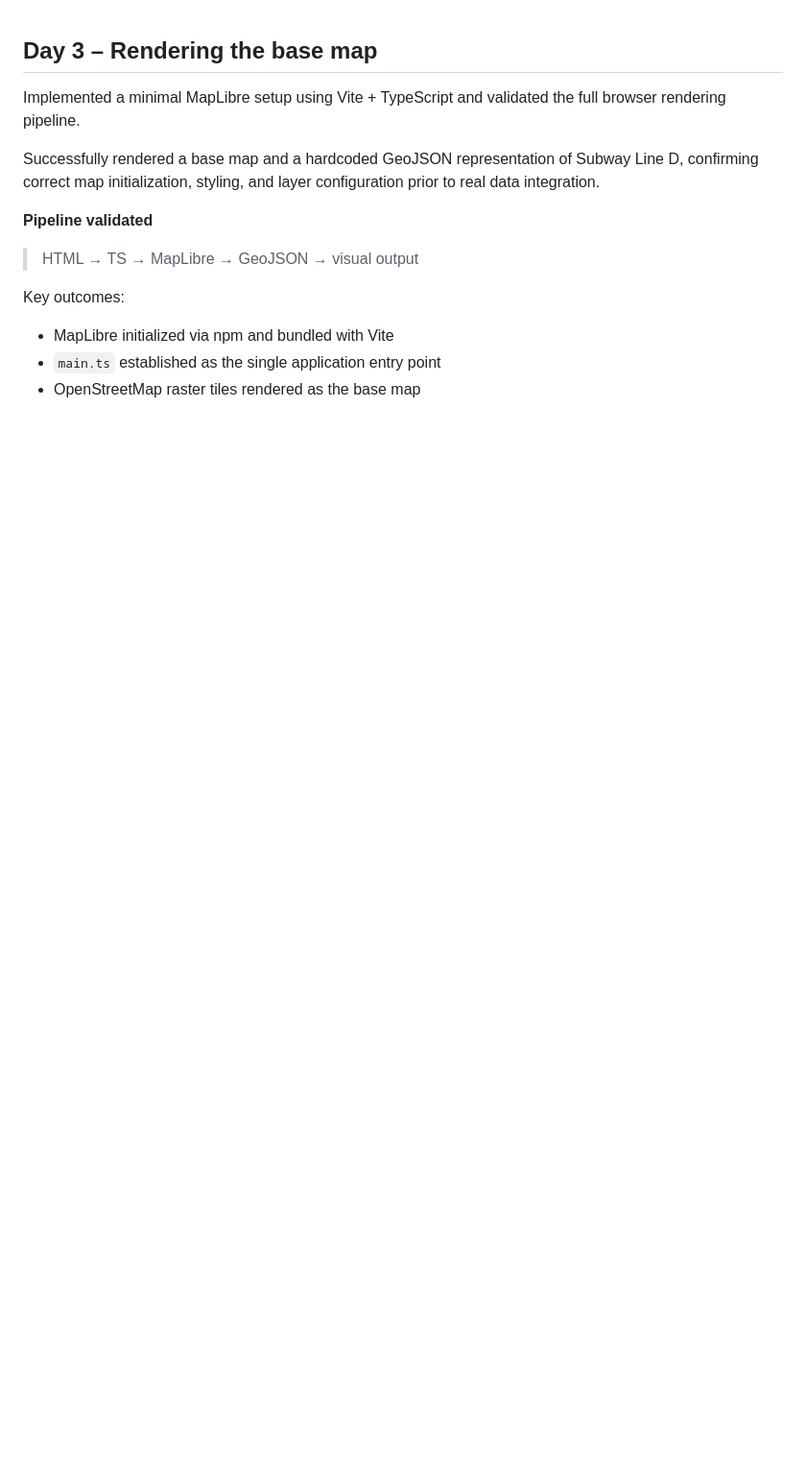
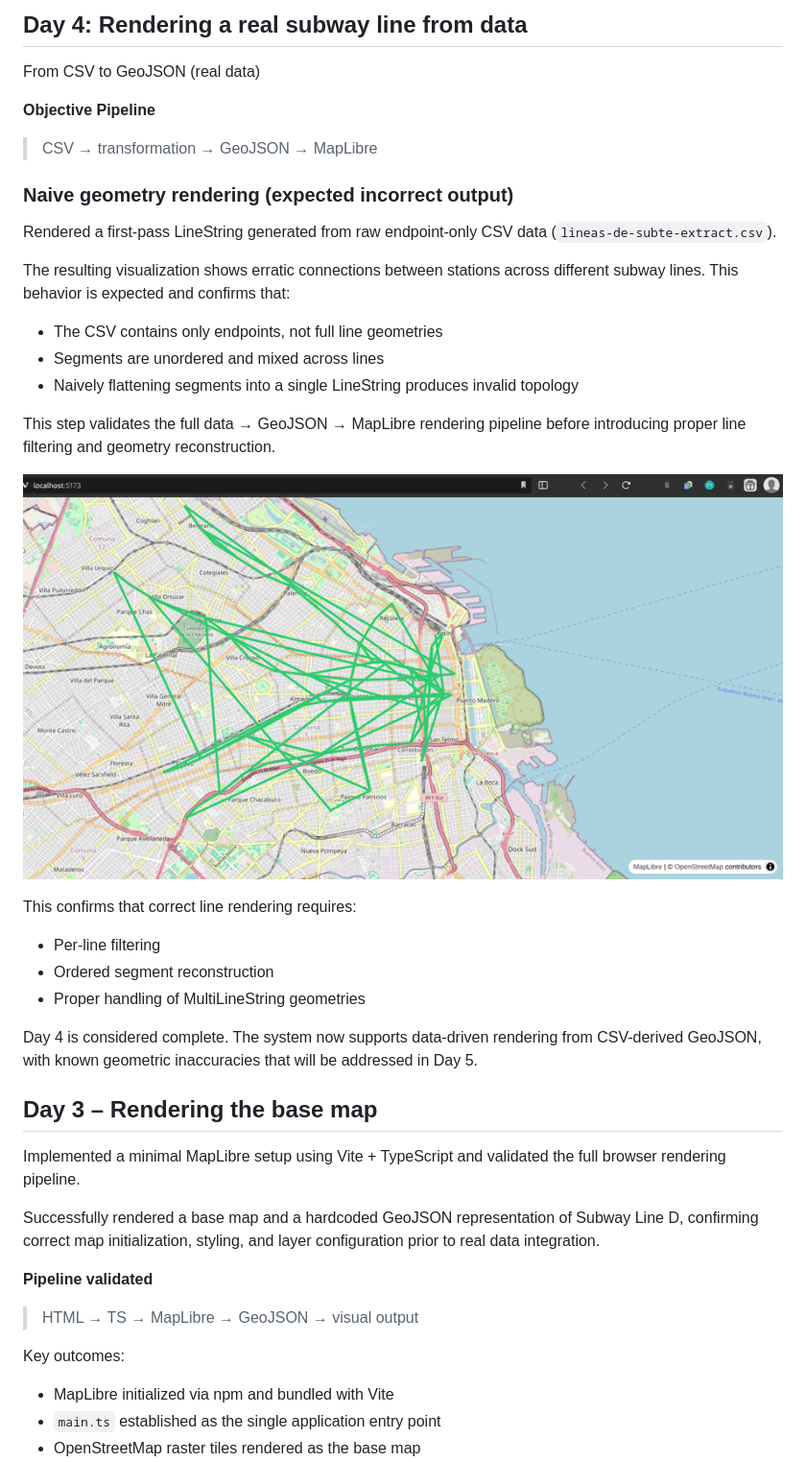
Before and after one commit to Yarthax23/urbanly-subte-map, a Markdown page: docs/project_log.md, the part around the change. Shown: that part at 96% size. Drawn GitHub-style; pictures changed too: docs/images/day4-naive-rendering.png (added); blank space fills up the shorter version.

Commit message:
docs(project-log): document naive geometry rendering and findings

```diff
--- a/docs/project_log.md
+++ b/docs/project_log.md
@@ -1,3 +1,36 @@
+## Day 4: Rendering a real subway line from data
+
+From CSV to GeoJSON (real data)
+
+**Objective Pipeline**
+>CSV → transformation → GeoJSON → MapLibre
+
+### Naive geometry rendering (expected incorrect output)
+
+Rendered a first-pass LineString generated from raw endpoint-only CSV data
+(`lineas-de-subte-extract.csv`).
+
+The resulting visualization shows erratic connections between stations
+across different subway lines. This behavior is expected and confirms that:
+
+- The CSV contains only endpoints, not full line geometries
+- Segments are unordered and mixed across lines
+- Naively flattening segments into a single LineString produces invalid topology
+
+This step validates the full data → GeoJSON → MapLibre rendering pipeline
+before introducing proper line filtering and geometry reconstruction.
+
+![Initial geometry pass](./images/day4-naive-rendering.png)
+
+This confirms that correct line rendering requires:
+- Per-line filtering
+- Ordered segment reconstruction
+- Proper handling of MultiLineString geometries
+
+Day 4 is considered complete.
+The system now supports data-driven rendering from CSV-derived GeoJSON,
+with known geometric inaccuracies that will be addressed in Day 5.
+
 ## Day 3 – Rendering the base map
 
 Implemented a minimal MapLibre setup using Vite + TypeScript and validated the full browser rendering pipeline.
```
